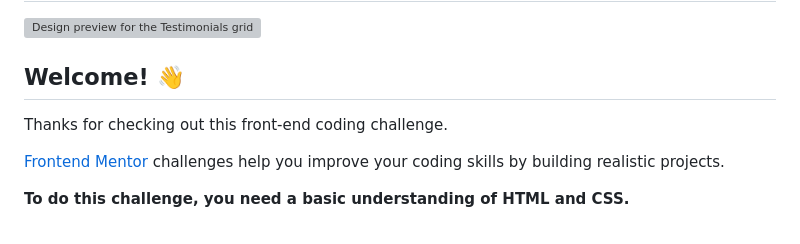
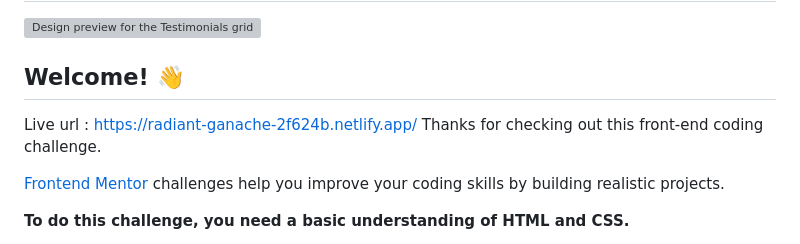
Before and after one commit to neelendrareddy9001/frontEnd_mentor_challenges-, a Markdown page: README.md, the part around the change. GitHub-like rendering; grey boxes are pictures that could not be loaded.

```diff
--- a/README.md
+++ b/README.md
@@ -3,7 +3,7 @@
 ![Design preview for the Testimonials grid section coding challenge](./design/desktop-preview.jpg)
 
 ## Welcome! 👋
-
+Live url : https://radiant-ganache-2f624b.netlify.app/
 Thanks for checking out this front-end coding challenge.
 
 [Frontend Mentor](https://www.frontendmentor.io) challenges help you improve your coding skills by building realistic projects.
```
